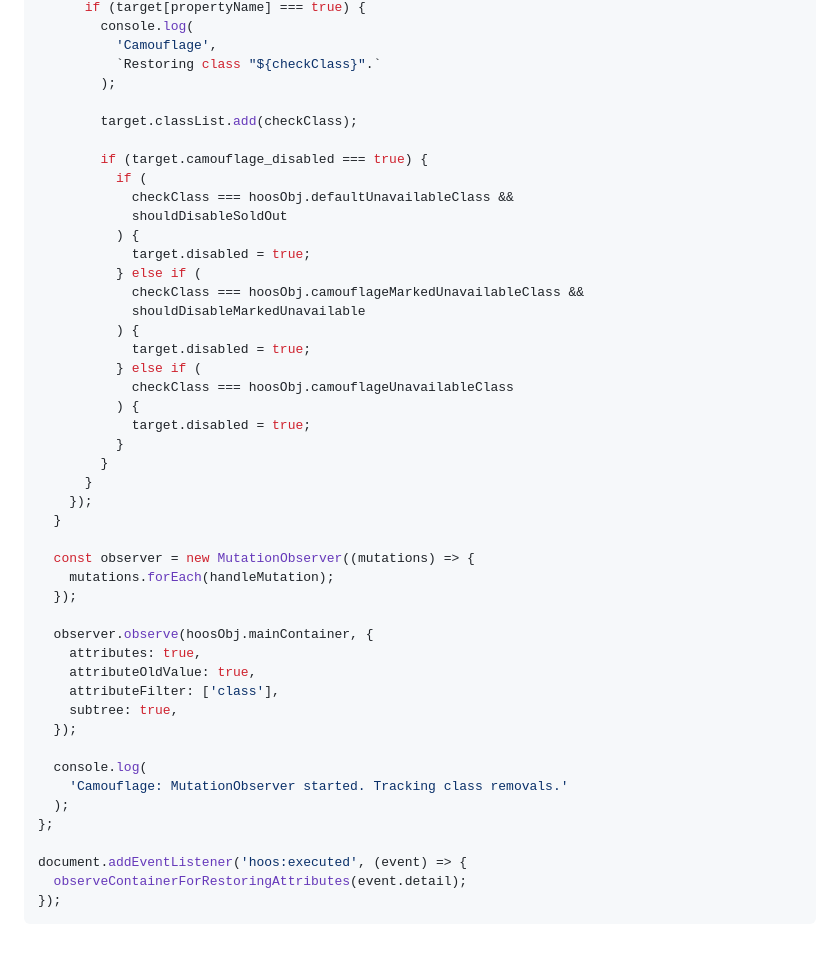
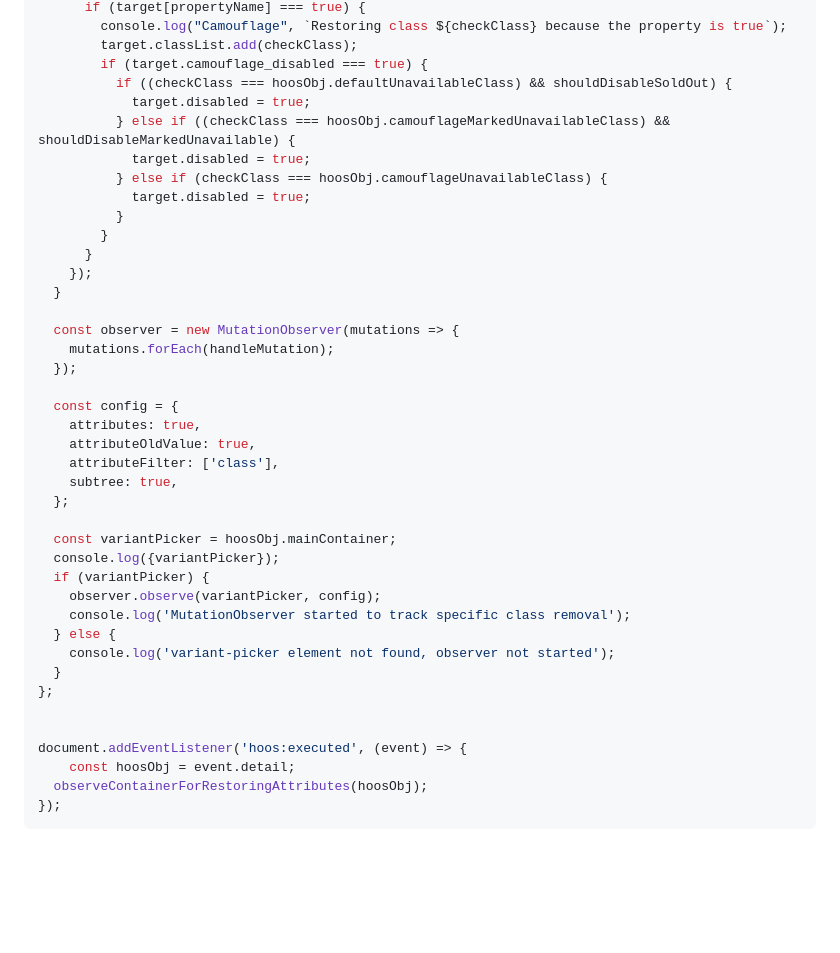
Before and after one commit to raj-kumar94/camouflage-documentation, a Markdown page: configurations/mutation-observer-for-restoring-attributes.md, the part around one of its changes. GitHub-like rendering; blank space fills up the shorter version.

````diff
--- a/configurations/mutation-observer-for-restoring-attributes.md
+++ b/configurations/mutation-observer-for-restoring-attributes.md
@@ -97,25 +52,12 @@ const observeContainerForRestoringAttributes = (hoosObj) => {
       if (target[propertyName] === true) {
-        console.log(
-          'Camouflage',
-          `Restoring class "${checkClass}".`
-        );
-
+        console.log("Camouflage", `Restoring class ${checkClass} because the property is true`);
         target.classList.add(checkClass);
-
         if (target.camouflage_disabled === true) {
-          if (
-            checkClass === hoosObj.defaultUnavailableClass &&
-            shouldDisableSoldOut
-          ) {
+          if ((checkClass === hoosObj.defaultUnavailableClass) && shouldDisableSoldOut) {
             target.disabled = true;
-          } else if (
-            checkClass === hoosObj.camouflageMarkedUnavailableClass &&
-            shouldDisableMarkedUnavailable
-          ) {
+          } else if ((checkClass === hoosObj.camouflageMarkedUnavailableClass) && shouldDisableMarkedUnavailable) {
             target.disabled = true;
-          } else if (
-            checkClass === hoosObj.camouflageUnavailableClass
-          ) {
+          } else if (checkClass === hoosObj.camouflageUnavailableClass) {
             target.disabled = true;
           }
         }
@@ -123,23 +65,30 @@ const observeContainerForRestoringAttributes = (hoosObj) => {
     });
   }
 
-  const observer = new MutationObserver((mutations) => {
+  const observer = new MutationObserver(mutations => {
     mutations.forEach(handleMutation);
   });
 
-  observer.observe(hoosObj.mainContainer, {
+  const config = {
     attributes: true,
     attributeOldValue: true,
     attributeFilter: ['class'],
     subtree: true,
-  });
+  };
 
-  console.log(
-    'Camouflage: MutationObserver started. Tracking class removals.'
-  );
+  const variantPicker = hoosObj.mainContainer;
+  console.log({variantPicker});
+  if (variantPicker) {
+    observer.observe(variantPicker, config);
+    console.log('MutationObserver started to track specific class removal');
+  } else {
+    console.log('variant-picker element not found, observer not started');
+  }
 };
 
+
 document.addEventListener('hoos:executed', (event) => {
-  observeContainerForRestoringAttributes(event.detail);
+	const hoosObj = event.detail;
+  observeContainerForRestoringAttributes(hoosObj);
 });
 ```
````
Also changed, not shown: other parts of configurations/mutation-observer-for-restoring-attributes.md (+22 -67 lines), configurations/removing-sold-out-product-cards-from-collections.md (deleted, +0 -72 lines), configurations/swapping-product-card-images-with-available-variants.md (deleted, +0 -163 lines).
